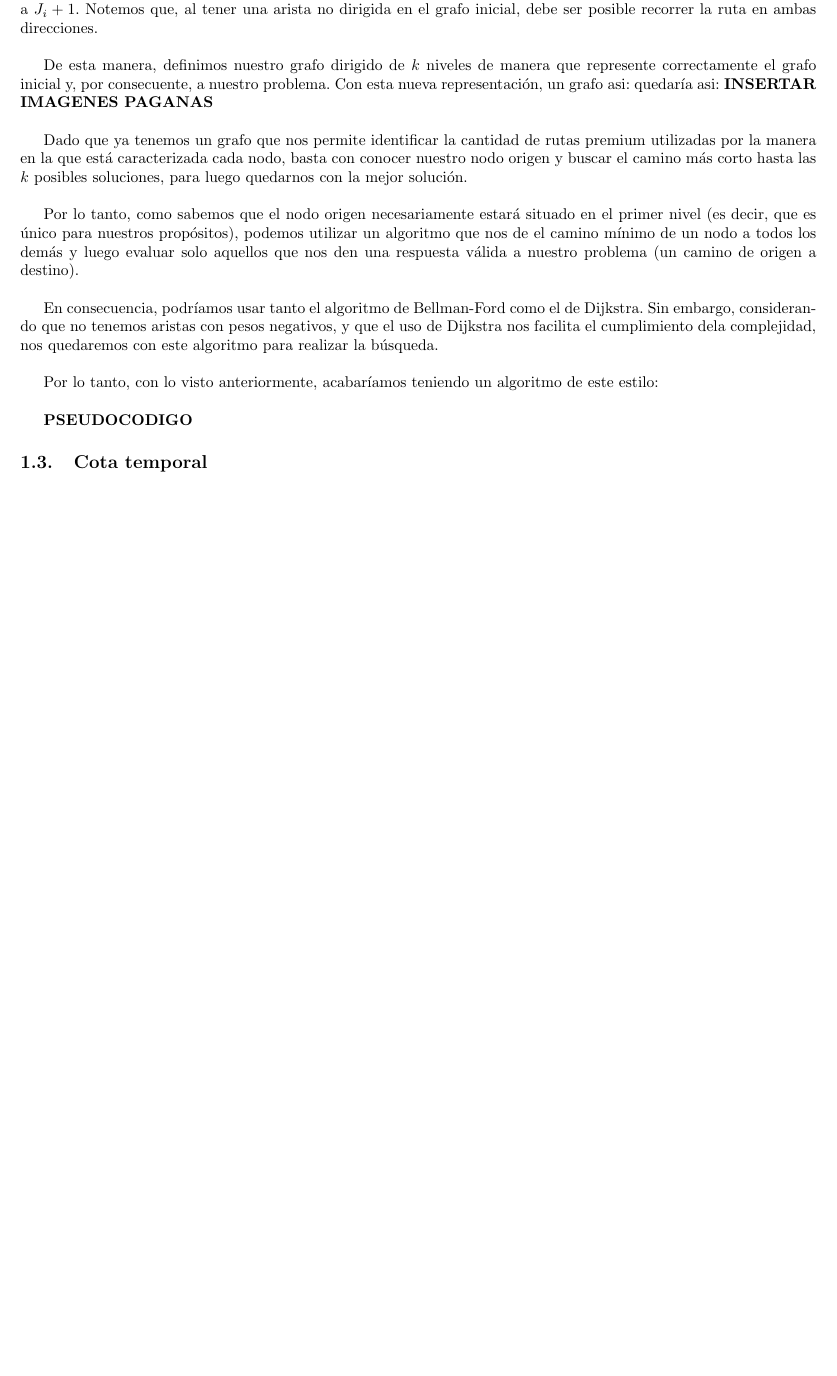
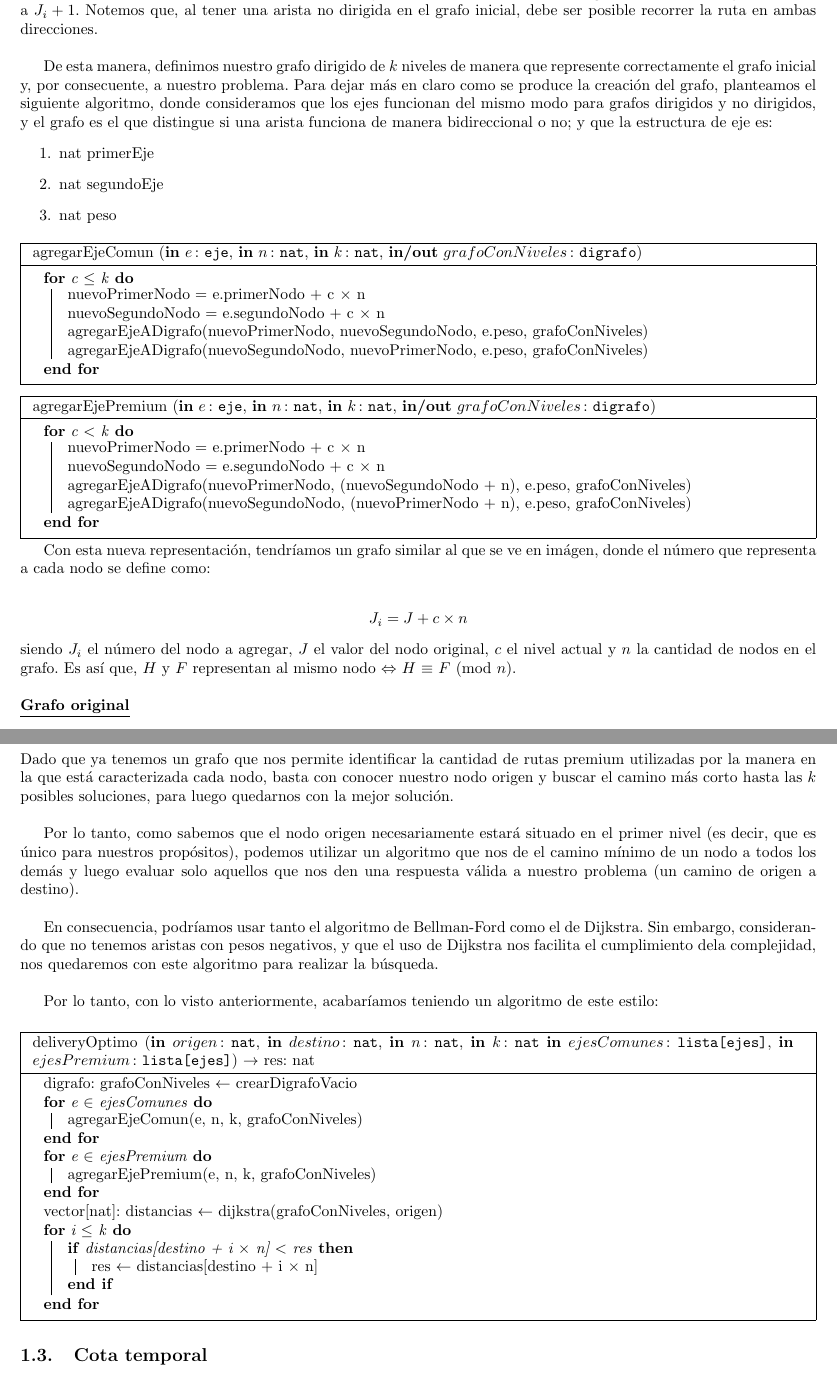
Before and after one commit to ZebaSz/algo3-tp2, a LaTeX document (informe/informe.tex, which reads informe/delivery.tex): part of page 4 of 8 before the commit and two parts of pages 4 and 6 of 10 after it, the two joined at a grey line, cut so that both start at the same text, the shorter picture padded with empty space. Compiled offline with pdfLaTeX.

Commit message:
avances delivery

```diff
--- a/informe/delivery.tex
+++ b/informe/delivery.tex
@@ -43,6 +43,44 @@ La primer relación a definir será entre los nodos conectados por una arista co
 La segunda relación a definir será entre los nodos conectados por una arista premium. Al igual que en el otro caso, por cada arista premium habrá $k$ representaciones de esta arista. Sin embargo, como al tomar una ruta premium debemos aumentar el nivel, hay que establecer una relación entre el i-ésimo y el (i+i)-ésimo nivel. Así, si en el grafo inicial había una arista premium entre los nodos J y K, ahora habrá una arista dirigida de $J_i$ a $K_i+1$ y una de $K_i$ a $J_i+1$. Notemos que, al tener una arista no dirigida en el grafo inicial, debe ser posible recorrer la ruta en ambas direcciones.
 \\
 \par
-De esta manera, definimos nuestro grafo dirigido de $k$ niveles de manera que represente correctamente el grafo inicial y, por consecuente, a nuestro problema. Con esta nueva representación, un grafo asi: quedaría asi: \textbf{INSERTAR IMAGENES PAGANAS}
+De esta manera, definimos nuestro grafo dirigido de $k$ niveles de manera que represente correctamente el grafo inicial y, por consecuente, a nuestro problema. Para dejar más en claro como se produce la creación del grafo, planteamos el siguiente algoritmo, donde consideramos que los ejes funcionan del mismo modo para grafos dirigidos y no dirigidos, y el grafo es el que distingue si una arista funciona de manera bidireccional o no; y que la estructura de eje es:
+\begin{enumerate}
+\item nat primerEje
+\item nat segundoEje
+\item nat peso
+\end{enumerate}
+\begin{algorithm}[H]
+		\NoCaptionOfAlgo
+		\caption{\algoritmo{agregarEjeComun}{\In{e}{eje}, \In{n}{nat}, \In{k}{nat}, \Inout{grafoConNiveles}{digrafo}}{}}
+
+		\For{c $\leq$ k}{
+			nuevoPrimerNodo = e.primerNodo + c $\times$ n \\
+			nuevoSegundoNodo = e.segundoNodo + c $\times$ n \\
+			agregarEjeADigrafo(nuevoPrimerNodo, nuevoSegundoNodo, e.peso, grafoConNiveles)\\
+			agregarEjeADigrafo(nuevoSegundoNodo, nuevoPrimerNodo, e.peso, grafoConNiveles)\\
+		}
+	\end{algorithm}
+
+	\begin{algorithm}[H]
+		\NoCaptionOfAlgo
+		\caption{\algoritmo{agregarEjePremium}{\In{e}{eje}, \In{n}{nat}, \In{k}{nat}, \Inout{grafoConNiveles}{digrafo}}{}}
+
+		\For{c $<$ k}{
+			nuevoPrimerNodo = e.primerNodo + c $\times$ n \\
+			nuevoSegundoNodo = e.segundoNodo + c $\times$ n \\
+			agregarEjeADigrafo(nuevoPrimerNodo, (nuevoSegundoNodo + n), e.peso, grafoConNiveles)\\
+			agregarEjeADigrafo(nuevoSegundoNodo, (nuevoPrimerNodo + n), e.peso, grafoConNiveles)\\
+		}
+
+	\end{algorithm}
+Con esta nueva representación, tendríamos un grafo similar al que se ve en imágen, donde el número que representa a cada nodo se define como:
 \\
-\par
+\begin{center}
+$J_i =	J + c \times n$
+\end{center}
+siendo $J_i$ el número del nodo a agregar, $J$ el valor del nodo original, $c$ el nivel actual y $n$ la cantidad de nodos en el grafo. Es así que, $H$ y $F$ representan al mismo nodo $\Leftrightarrow$ $H$ $\equiv$ $F$ (mod $n$).
+\\
+\\
+\underline{\textbf{Grafo original}}
+\\
+\begin{center}
@@ -49,3 +102,4 @@ De esta manera, definimos nuestro grafo dirigido de $k$ niveles de manera que re
+\end{center}
 Dado que ya tenemos un grafo que nos permite identificar la cantidad de rutas premium utilizadas por la manera en la que está caracterizada cada nodo, basta con conocer nuestro nodo origen y buscar el camino más corto hasta las $k$ posibles soluciones, para luego quedarnos con la mejor solución.
 \\
 \par
@@ -58,7 +112,27 @@ En consecuencia, podríamos usar tanto el algoritmo de Bellman-Ford como el de D
 Por lo tanto, con lo visto anteriormente, acabaríamos teniendo un algoritmo de este estilo:
 \\
 \par
-\textbf{PSEUDOCODIGO}
+\begin{algorithm}[H]
+		\NoCaptionOfAlgo
+		\caption{\algoritmo{deliveryOptimo}{\In{origen}{nat}, \In{destino}{nat}, \In{n}{nat}, \In{k}{nat} \In{ejesComunes}{lista[ejes]}, \In{ejesPremium}{lista[ejes]}}{nat}}
+		digrafo: grafoConNiveles $\leftarrow$ crearDigrafoVacio\\
+
+		\For{e $\in$ ejesComunes}{
+			agregarEjeComun(e, n, k, grafoConNiveles)\\
+		}
+		\For{e $\in$ ejesPremium}{
+			agregarEjePremium(e, n, k, grafoConNiveles)\\
+		}
+
+		vector[nat]: distancias $\leftarrow$ dijkstra(grafoConNiveles, origen)\\
+		\For{i $\leq$ k}{
+			\If{distancias[destino + i $\times$ n] $<$ res}{
+				res $\leftarrow$ distancias[destino + i $\times$ n]\\
+			}
+		}
+
+	\end{algorithm}
+
 
 \subsection{Cota temporal}
 Crear la representación del grafo con niveles cuesta para cada una de las aristas $O(k)$, y como hay m aristas en total es $O(mk)$ y como m está acotado por $n^2$, podemos decir también que es $O(n^2*k)$. Después aplicamos Dijkstra que la implementación que llevamos a cabo es $O(n^2)$ pero nuestro grafo ya ni tiene $n$ nodos, sino que tiene $n*(k+1)$ osea que para nuestro caso la complejidad temporal en peor caso es de es $O((n*(k+1))^2)$ o lo que es lo mismo $O(n^2*k^2)$. Por último nos queda buscar el valor óptimo que lo logramos en $O(k)$ ya que hacemos k iteraciones de conseguir un elemento de un arreglo que es es $O(1)$. Resumiendo la complejidad temporal nos queda en $O( n^2*k + n^2*k^2 + k )$ que es lo mismo que $O(n^2*k^2)$ que se ajusta a lo que pedía el ejercicio.
```
Also changed, not shown: informe/delivery.tex (15 more changed lines).
